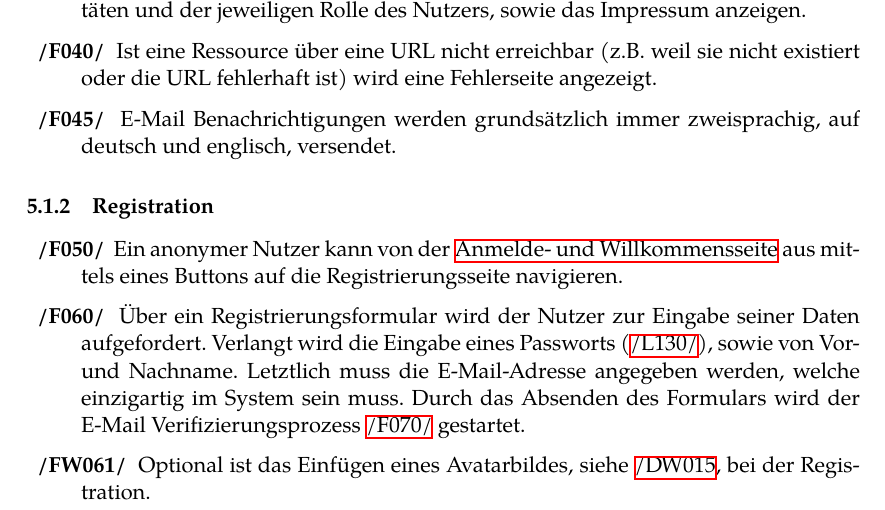
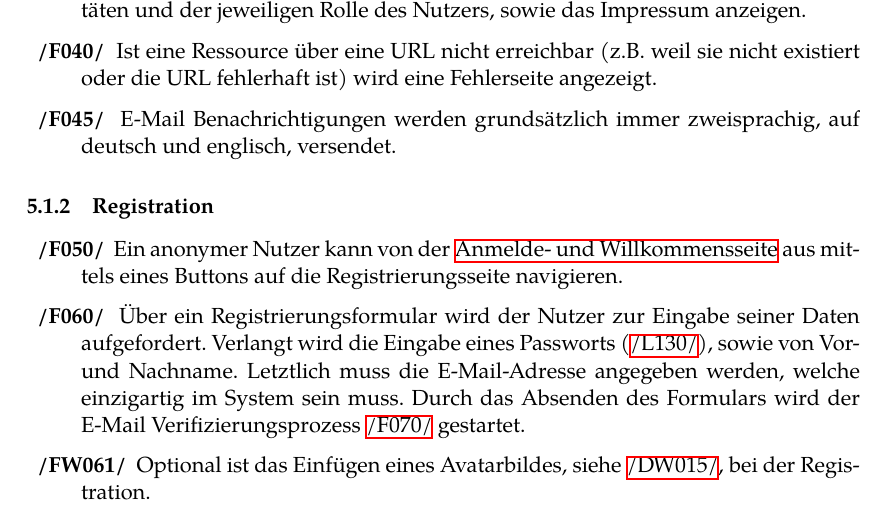
Before and after one commit to guersterst/LasEs, a LaTeX document (docs/Pflichtenheft/Main.tex, which reads docs/Pflichtenheft/Produktfunktionen.tex): part of page 8 of 30, cut so that both start at the same text. Compiled offline with XeLaTeX.

Commit message:
Apply 1 suggestion(s) to 1 file(s)

```diff
--- a/docs/Pflichtenheft/Produktfunktionen.tex
+++ b/docs/Pflichtenheft/Produktfunktionen.tex
@@ -40,7 +40,7 @@ auf die Registrierung, Anmeldung und Verifizierung im System beschränken.
     sowie von Vor- und Nachname. Letztlich muss die E-Mail-Adresse
     angegeben werden, welche einzigartig im System sein muss. Durch das Absenden des Formulars wird der E-Mail Verifizierungsprozess
     \hyperref[funkt:070]{/F070/} gestartet.
-    \XXitem{/FW061/}{funkt:061} Optional ist das Einfügen eines Avatarbildes, siehe \hyperref[d015]{/DW015},
+    \XXitem{/FW061/}{funkt:061} Optional ist das Einfügen eines Avatarbildes, siehe \hyperref[d015]{/DW015/},
     bei der Registration.
     \XXitem{/F070/}{funkt:070} Nach der Registrierung wird eine automatisierte E-Mail
     an die angegebene Mailadresse gesendet. Die Nachricht beinhaltet einen Hinweis auf
```
